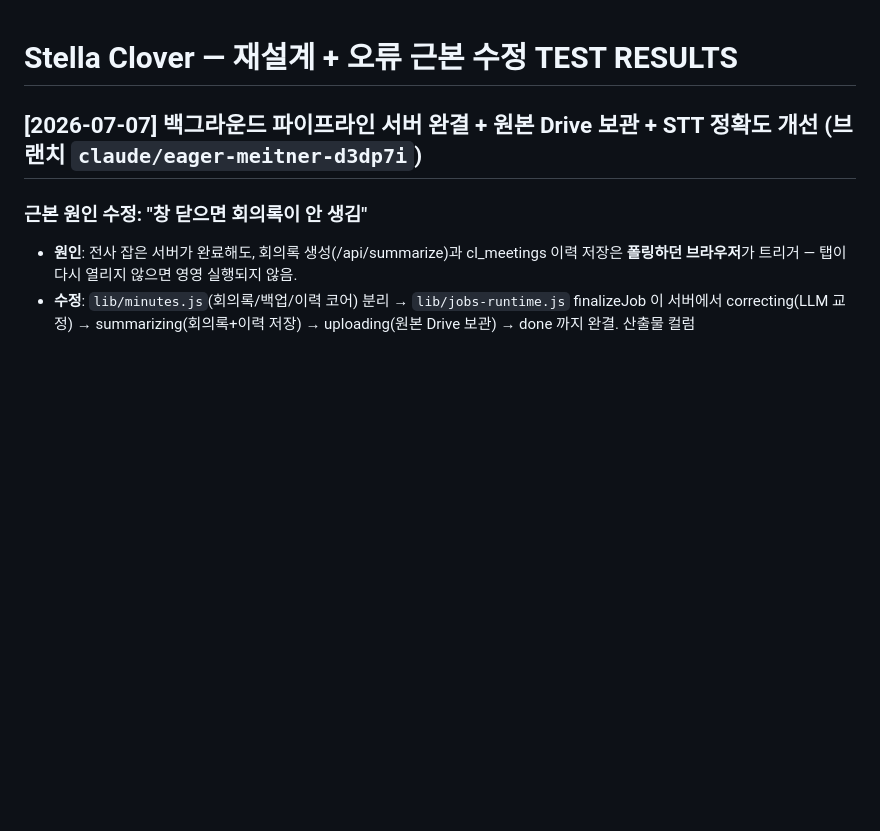
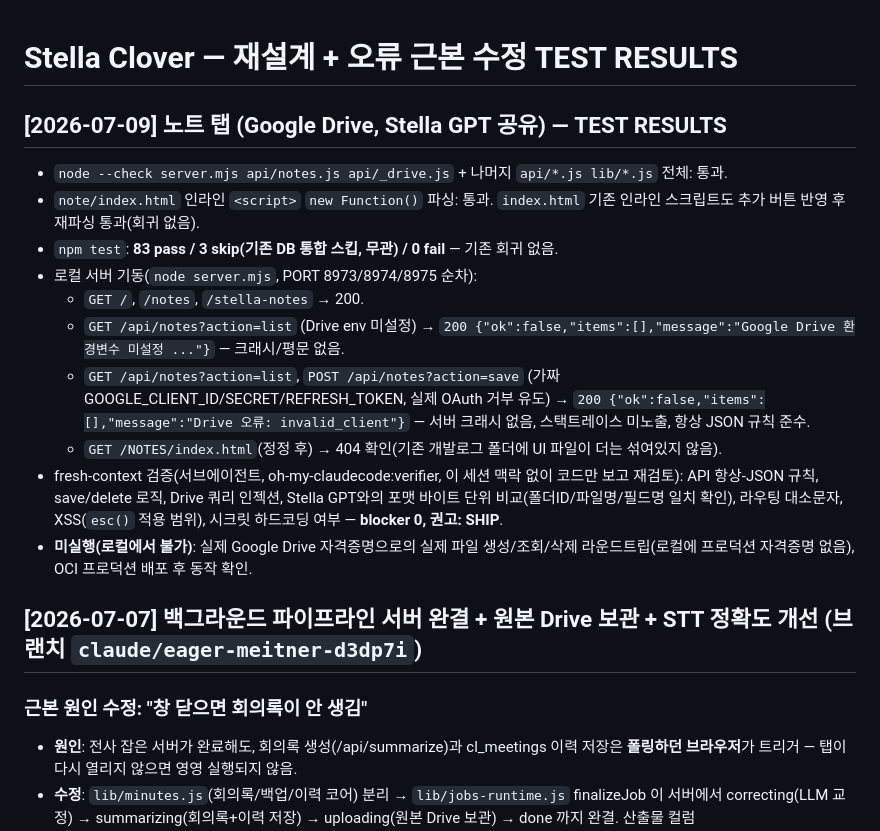
Before and after one commit to yesblue0342-bit/stella-clover, a Markdown page: TEST_RESULTS.md, the part around the change. GitHub-like rendering; blank space fills up the shorter version.

Commit message:
docs: 노트 탭 작업 PROGRESS/TEST_RESULTS 기록
Drive 폴더/포맷 근거, 검증 내역(node --check, npm test 83pass, 로컬 curl 스모크,
fresh-context 서브에이전트 리뷰), NOTES/ 대소문자 충돌 발견·수정 경위 기록.

```diff
--- a/TEST_RESULTS.md
+++ b/TEST_RESULTS.md
@@ -1,4 +1,18 @@
 # Stella Clover — 재설계 + 오류 근본 수정 TEST RESULTS
+
+## [2026-07-09] 노트 탭 (Google Drive, Stella GPT 공유) — TEST RESULTS
+
+- `node --check server.mjs api/notes.js api/_drive.js` + 나머지 `api/*.js lib/*.js` 전체: 통과.
+- `note/index.html` 인라인 `<script>` `new Function()` 파싱: 통과. `index.html` 기존 인라인 스크립트도 추가 버튼 반영 후 재파싱 통과(회귀 없음).
+- `npm test`: **83 pass / 3 skip(기존 DB 통합 스킵, 무관) / 0 fail** — 기존 회귀 없음.
+- 로컬 서버 기동(`node server.mjs`, PORT 8973/8974/8975 순차):
+  - `GET /`, `/notes`, `/stella-notes` → 200.
+  - `GET /api/notes?action=list` (Drive env 미설정) → `200 {"ok":false,"items":[],"message":"Google Drive 환경변수 미설정 ..."}` — 크래시/평문 없음.
+  - `GET /api/notes?action=list`, `POST /api/notes?action=save` (가짜 GOOGLE_CLIENT_ID/SECRET/REFRESH_TOKEN, 실제 OAuth 거부 유도) → `200 {"ok":false,"items":[],"message":"Drive 오류: invalid_client"}` — 서버 크래시 없음, 스택트레이스 미노출, 항상 JSON 규칙 준수.
+  - `GET /NOTES/index.html`(정정 후) → 404 확인(기존 개발로그 폴더에 UI 파일이 더는 섞여있지 않음).
+- fresh-context 검증(서브에이전트, oh-my-claudecode:verifier, 이 세션 맥락 없이 코드만 보고 재검토):
+  API 항상-JSON 규칙, save/delete 로직, Drive 쿼리 인젝션, Stella GPT와의 포맷 바이트 단위 비교(폴더ID/파일명/필드명 일치 확인), 라우팅 대소문자, XSS(`esc()` 적용 범위), 시크릿 하드코딩 여부 — **blocker 0, 권고: SHIP**.
+- **미실행(로컬에서 불가)**: 실제 Google Drive 자격증명으로의 실제 파일 생성/조회/삭제 라운드트립(로컬에 프로덕션 자격증명 없음), OCI 프로덕션 배포 후 동작 확인.
 
 ## [2026-07-07] 백그라운드 파이프라인 서버 완결 + 원본 Drive 보관 + STT 정확도 개선 (브랜치 `claude/eager-meitner-d3dp7i`)
 
```
Also changed, not shown: PROGRESS.md (+30 -0 lines).
